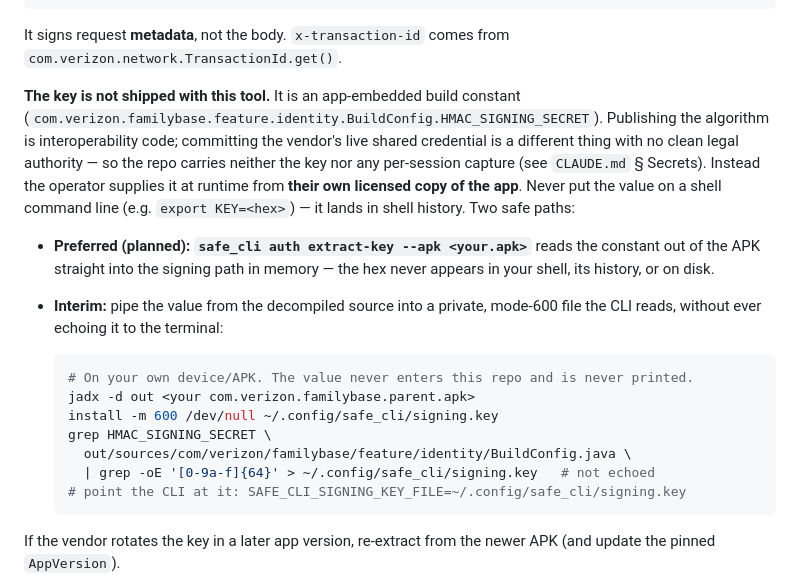
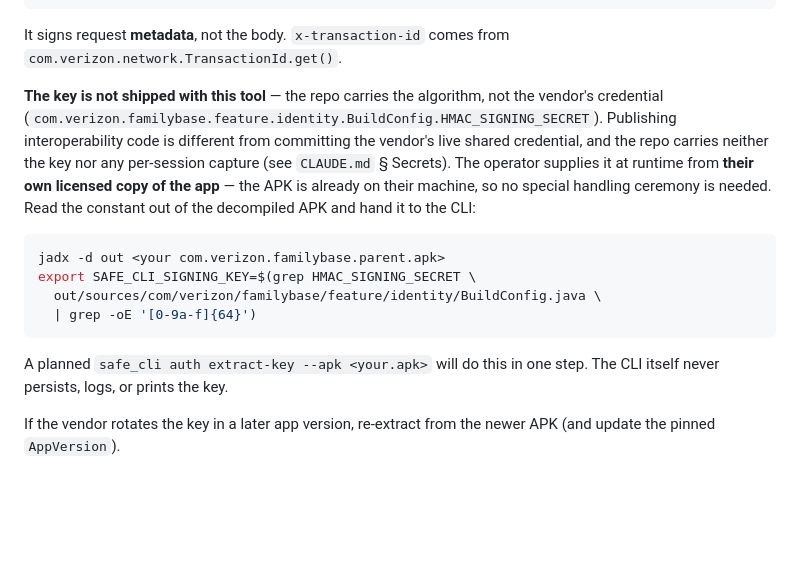
Before and after one commit to ejc3/safe_cli, a Markdown page: docs/PROCESS.md, the part around the change. Rendered like a GitHub page; blank space fills up the shorter version.

Commit message:
docs: simplify §11 key provisioning to a plain env var from the operator's own APK
The legal line is about this repository not redistributing the vendor's credential,
not about the operator's local handling of a value they already possess. The APK is
already on the operator's disk, so the mode-600-keyfile / no-echo / shell-history
guidance was ceremony without benefit. Replace it with the pragmatic path: extract
the constant from your own decompiled APK into SAFE_CLI_SIGNING_KEY. Keep the real
invariants — the repo ships the algorithm and no key, and the CLI itself never
persists, logs, or prints the key — and keep the note that a planned
`auth extract-key --apk` will do the extraction in one step.

Claude-Session: https://claude.ai/code/session_01U2U48AR25GMUSwkG8xTxSs

````diff
--- a/docs/PROCESS.md
+++ b/docs/PROCESS.md
@@ -371,30 +371,23 @@ x-signature = hex( HMAC-SHA256( key = <app signing key, supplied at runtime>,
 It signs request **metadata**, not the body. `x-transaction-id` comes from
 `com.verizon.network.TransactionId.get()`.
 
-**The key is not shipped with this tool.** It is an app-embedded build constant
-(`com.verizon.familybase.feature.identity.BuildConfig.HMAC_SIGNING_SECRET`). Publishing
-the algorithm is interoperability code; committing the vendor's live shared credential
-is a different thing with no clean legal authority — so the repo carries neither the key
-nor any per-session capture (see `CLAUDE.md` § Secrets). Instead the operator supplies
-it at runtime from **their own licensed copy of the app**. Never put the value on a
-shell command line (e.g. `export KEY=<hex>`) — it lands in shell history. Two safe
-paths:
+**The key is not shipped with this tool** — the repo carries the algorithm, not the
+vendor's credential (`com.verizon.familybase.feature.identity.BuildConfig.HMAC_SIGNING_SECRET`).
+Publishing interoperability code is different from committing the vendor's live shared
+credential, and the repo carries neither the key nor any per-session capture (see
+`CLAUDE.md` § Secrets). The operator supplies it at runtime from **their own licensed
+copy of the app** — the APK is already on their machine, so no special handling ceremony
+is needed. Read the constant out of the decompiled APK and hand it to the CLI:
 
-- **Preferred (planned): `safe_cli auth extract-key --apk <your.apk>`** reads the
-  constant out of the APK straight into the signing path in memory — the hex never
-  appears in your shell, its history, or on disk.
-- **Interim:** pipe the value from the decompiled source into a private, mode-600 file
-  the CLI reads, without ever echoing it to the terminal:
+```bash
+jadx -d out <your com.verizon.familybase.parent.apk>
+export SAFE_CLI_SIGNING_KEY=$(grep HMAC_SIGNING_SECRET \
+  out/sources/com/verizon/familybase/feature/identity/BuildConfig.java \
+  | grep -oE '[0-9a-f]{64}')
+```
 
-  ```bash
-  # On your own device/APK. The value never enters this repo and is never printed.
-  jadx -d out <your com.verizon.familybase.parent.apk>
-  install -m 600 /dev/null ~/.config/safe_cli/signing.key
-  grep HMAC_SIGNING_SECRET \
-    out/sources/com/verizon/familybase/feature/identity/BuildConfig.java \
-    | grep -oE '[0-9a-f]{64}' > ~/.config/safe_cli/signing.key   # not echoed
-  # point the CLI at it: SAFE_CLI_SIGNING_KEY_FILE=~/.config/safe_cli/signing.key
-  ```
+A planned `safe_cli auth extract-key --apk <your.apk>` will do this in one step. The
+CLI itself never persists, logs, or prints the key.
 
 If the vendor rotates the key in a later app version, re-extract from the newer APK
 (and update the pinned `AppVersion`).
````
